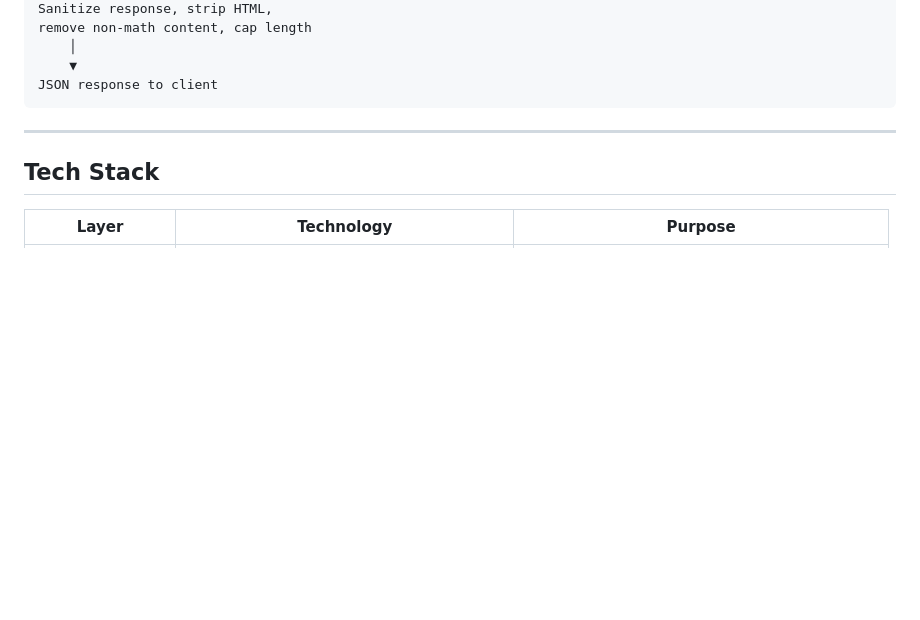
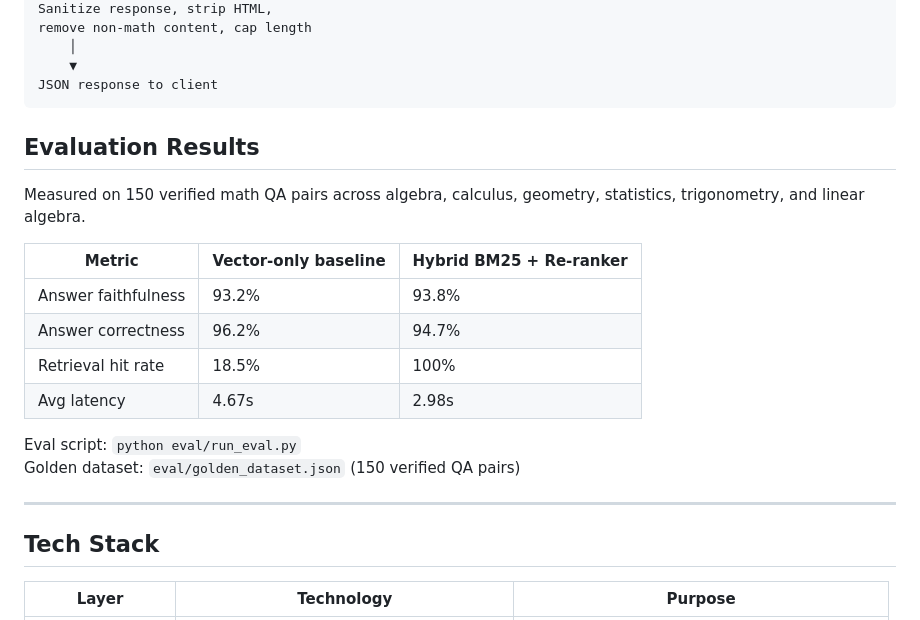
Before and after one commit to theertha-krishnaa/agentic-math-tutor, a Markdown page: README.md, the part around the change. GitHub-like rendering; blank space fills up the shorter version.

````diff
--- a/README.md
+++ b/README.md
@@ -65,6 +65,19 @@ remove non-math content, cap length
     ▼
 JSON response to client
 ```
+## Evaluation Results
+
+Measured on 150 verified math QA pairs across algebra, calculus, geometry, statistics, trigonometry, and linear algebra.
+
+| Metric | Vector-only baseline | Hybrid BM25 + Re-ranker |
+|---|---|---|
+| Answer faithfulness | 93.2% | 93.8% |
+| Answer correctness | 96.2% | 94.7% |
+| Retrieval hit rate | 18.5% | 100% |
+| Avg latency | 4.67s | 2.98s |
+
+Eval script: `python eval/run_eval.py`
+Golden dataset: `eval/golden_dataset.json` (150 verified QA pairs)
 
 ---
 
````
